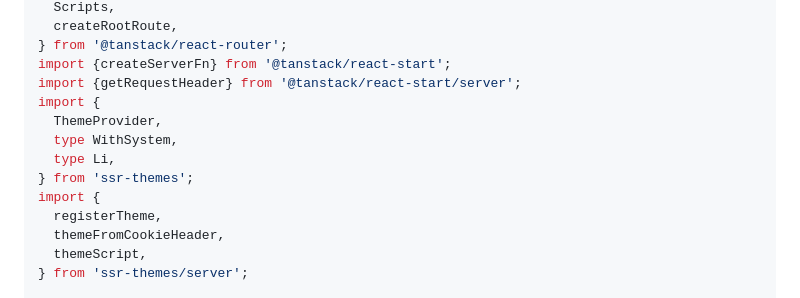
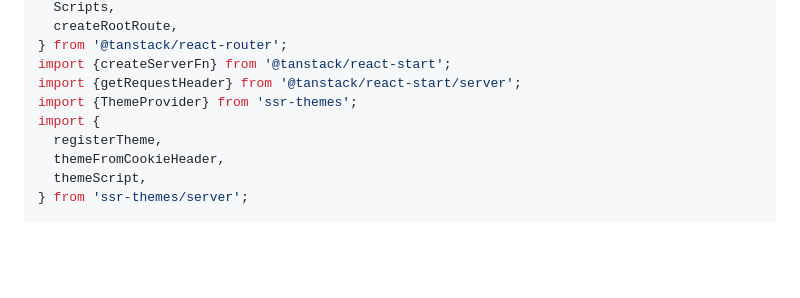
Before and after one commit to 0xcadams/ssr-themes, a Markdown page: ssr-themes/README.md, the part around the change. GitHub-like rendering; blank space fills up the shorter version.

Commit message:
chore: push

```diff
--- a/ssr-themes/README.md
+++ b/ssr-themes/README.md
@@ -49,11 +49,7 @@ import {
 } from '@tanstack/react-router';
 import {createServerFn} from '@tanstack/react-start';
 import {getRequestHeader} from '@tanstack/react-start/server';
-import {
-  ThemeProvider,
-  type WithSystem,
-  type Li,
-} from 'ssr-themes';
+import {ThemeProvider} from 'ssr-themes';
 import {
   registerTheme,
   themeFromCookieHeader,
```
